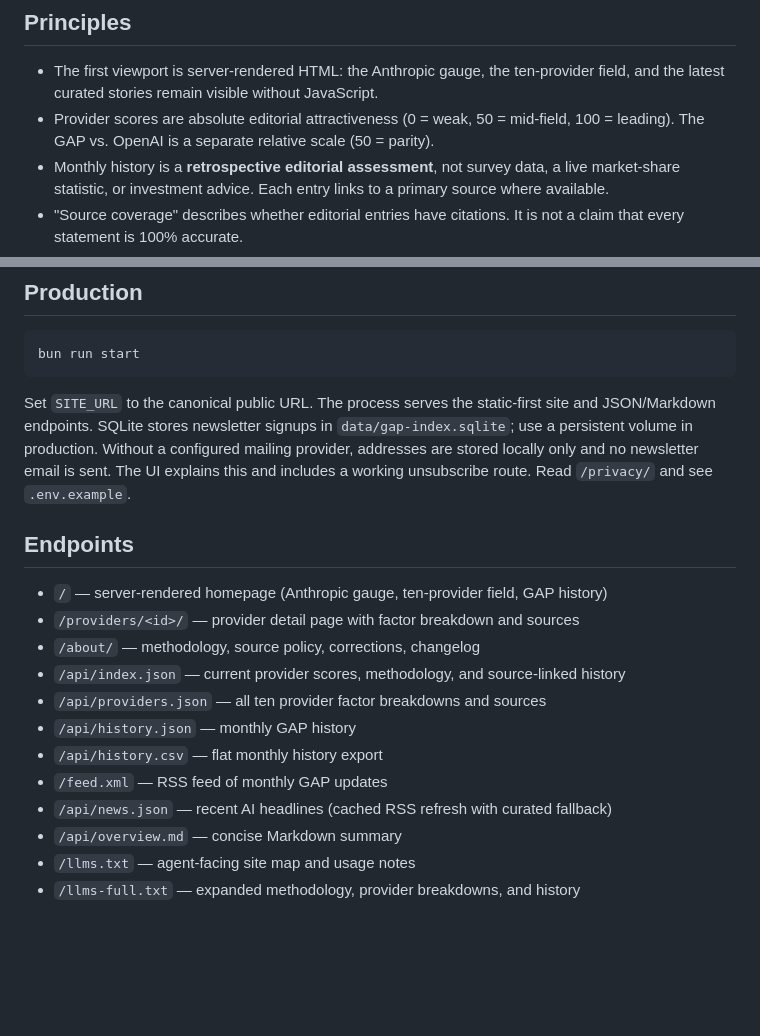
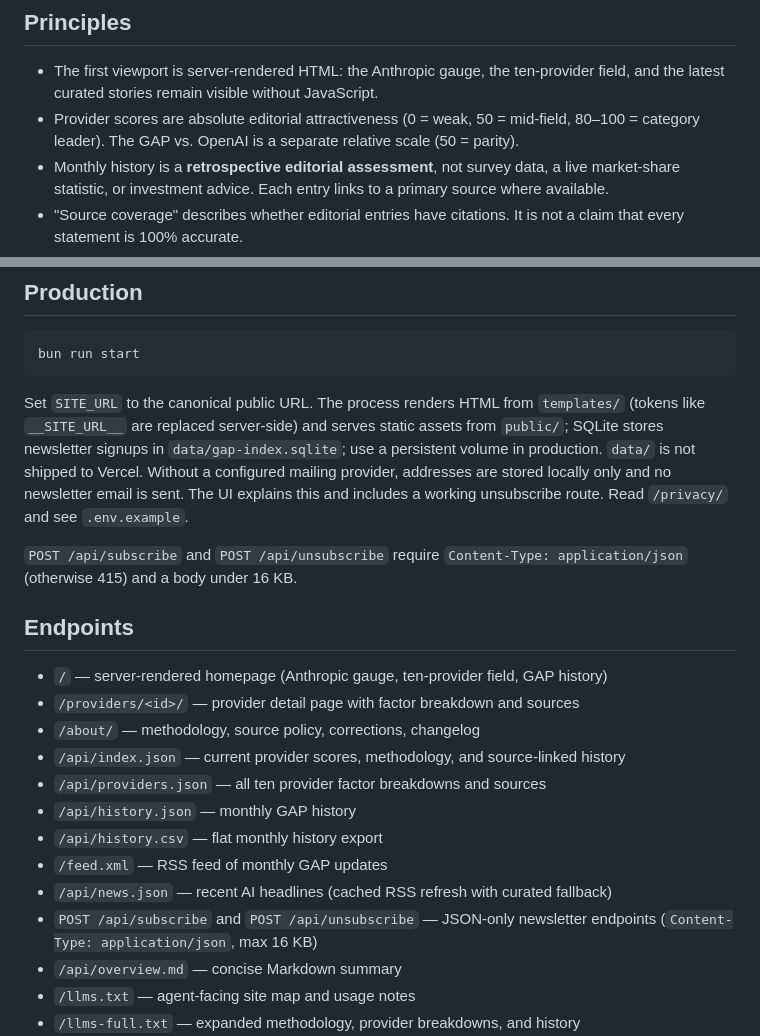
Before and after one commit to eemanyu/AI-Gap-Index, a Markdown page: README.md, 2 parts joined by grey strips. Drawn GitHub-style; blank space fills up the shorter version.

Commit message:
docs: update guides for templates and JSON-only newsletter endpoints

````diff
--- a/README.md
+++ b/README.md
@@ -7,7 +7,7 @@ Google, Microsoft, Meta, Amazon, OpenAI, Anthropic, Mistral AI, xAI, DeepSeek, a
 
 ## Principles
 - The first viewport is server-rendered HTML: the Anthropic gauge, the ten-provider field, and the latest curated stories remain visible without JavaScript.
-- Provider scores are absolute editorial attractiveness (0 = weak, 50 = mid-field, 100 = leading). The GAP vs. OpenAI is a separate relative scale (50 = parity).
+- Provider scores are absolute editorial attractiveness (0 = weak, 50 = mid-field, 80–100 = category leader). The GAP vs. OpenAI is a separate relative scale (50 = parity).
 - Monthly history is a **retrospective editorial assessment**, not survey data, a live market-share statistic, or investment advice. Each entry links to a primary source where available.
 - "Source coverage" describes whether editorial entries have citations. It is not a claim that every statement is 100% accurate.
 - Every provider has at least one primary source and at least one independent source.
@@ -27,7 +27,9 @@ Open http://localhost:3000.
 bun run start
 ```
 
-Set `SITE_URL` to the canonical public URL. The process serves the static-first site and JSON/Markdown endpoints. SQLite stores newsletter signups in `data/gap-index.sqlite`; use a persistent volume in production. Without a configured mailing provider, addresses are stored locally only and no newsletter email is sent. The UI explains this and includes a working unsubscribe route. Read `/privacy/` and see `.env.example`.
+Set `SITE_URL` to the canonical public URL. The process renders HTML from `templates/` (tokens like `__SITE_URL__` are replaced server-side) and serves static assets from `public/`; SQLite stores newsletter signups in `data/gap-index.sqlite`; use a persistent volume in production. `data/` is not shipped to Vercel. Without a configured mailing provider, addresses are stored locally only and no newsletter email is sent. The UI explains this and includes a working unsubscribe route. Read `/privacy/` and see `.env.example`.
+
+`POST /api/subscribe` and `POST /api/unsubscribe` require `Content-Type: application/json` (otherwise 415) and a body under 16 KB.
 
 ## Endpoints
 - `/` — server-rendered homepage (Anthropic gauge, ten-provider field, GAP history)
@@ -39,6 +41,7 @@ Set `SITE_URL` to the canonical public URL. The process serves the static-first
 - `/api/history.csv` — flat monthly history export
 - `/feed.xml` — RSS feed of monthly GAP updates
 - `/api/news.json` — recent AI headlines (cached RSS refresh with curated fallback)
+- `POST /api/subscribe` and `POST /api/unsubscribe` — JSON-only newsletter endpoints (`Content-Type: application/json`, max 16 KB)
 - `/api/overview.md` — concise Markdown summary
 - `/llms.txt` — agent-facing site map and usage notes
 - `/llms-full.txt` — expanded methodology, provider breakdowns, and history
````
Also changed, not shown: AGENTS.md (+13 -10 lines).
